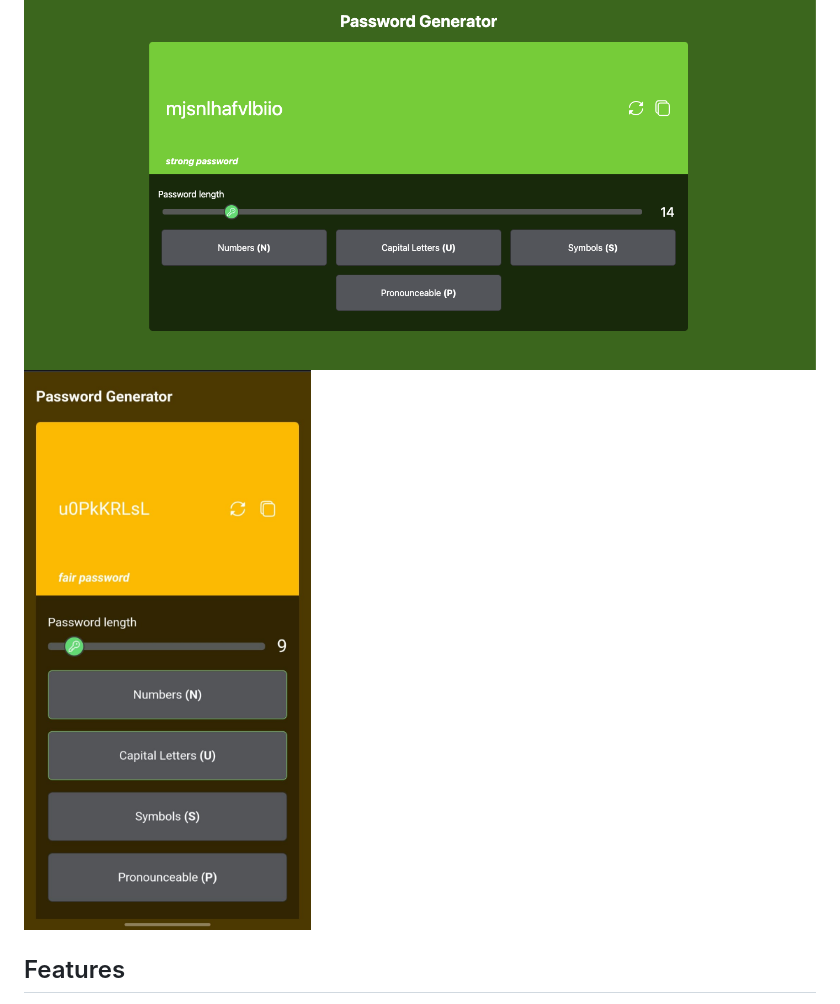
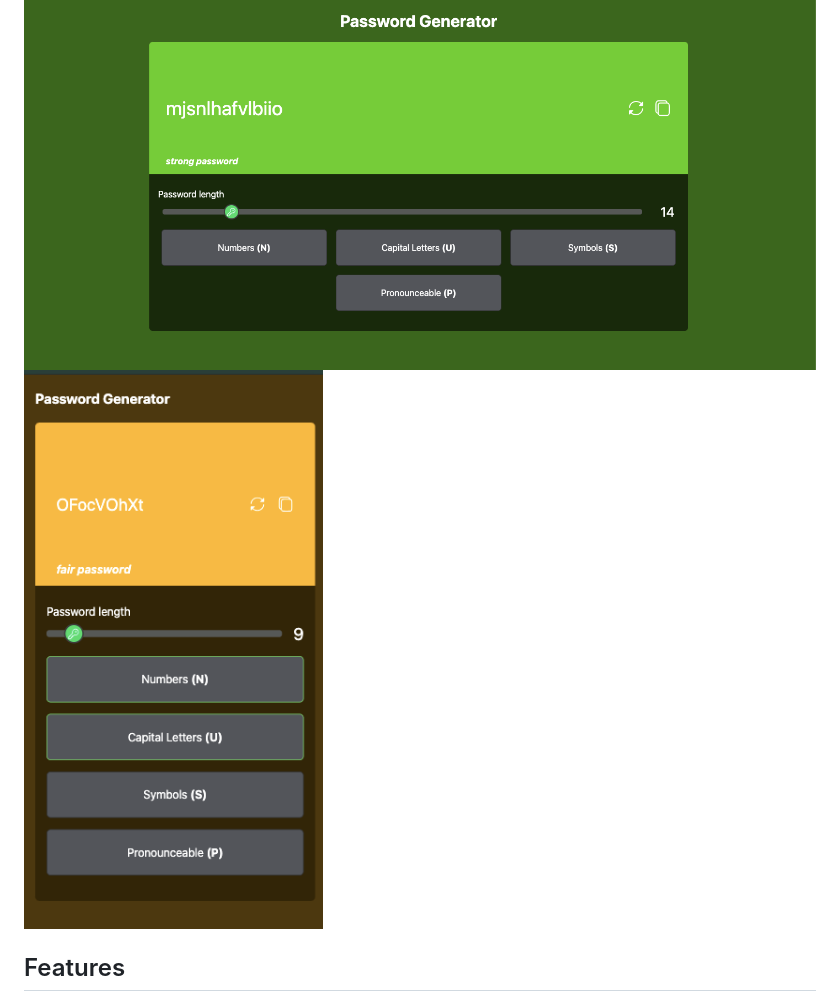
Before and after one commit to puzant/password-generator, a Markdown page: readme.md, the part around the change. Drawn GitHub-style; pictures changed too: public/mobile-screenshot.jpeg (deleted), public/mobile-screenshot.png (added).

Commit message:
update screenshot

```diff
--- a/readme.md
+++ b/readme.md
@@ -15,7 +15,7 @@
 - It allows users to generate passwords with various customization options, including capital letters, numbers, symbols, and the ability to make passwords pronounceable. The app also employs the Zxcvbn library to evaluate and display password strength, categorizing it as weak, fair, or strong.
 
 ![app-screenshot](./public/app-screenshot.png)
-![mobile-screenshot](./public/mobile-screenshot.jpeg)
+![mobile-screenshot](./public/mobile-screenshot.png)
 
 ## Features
 
```
